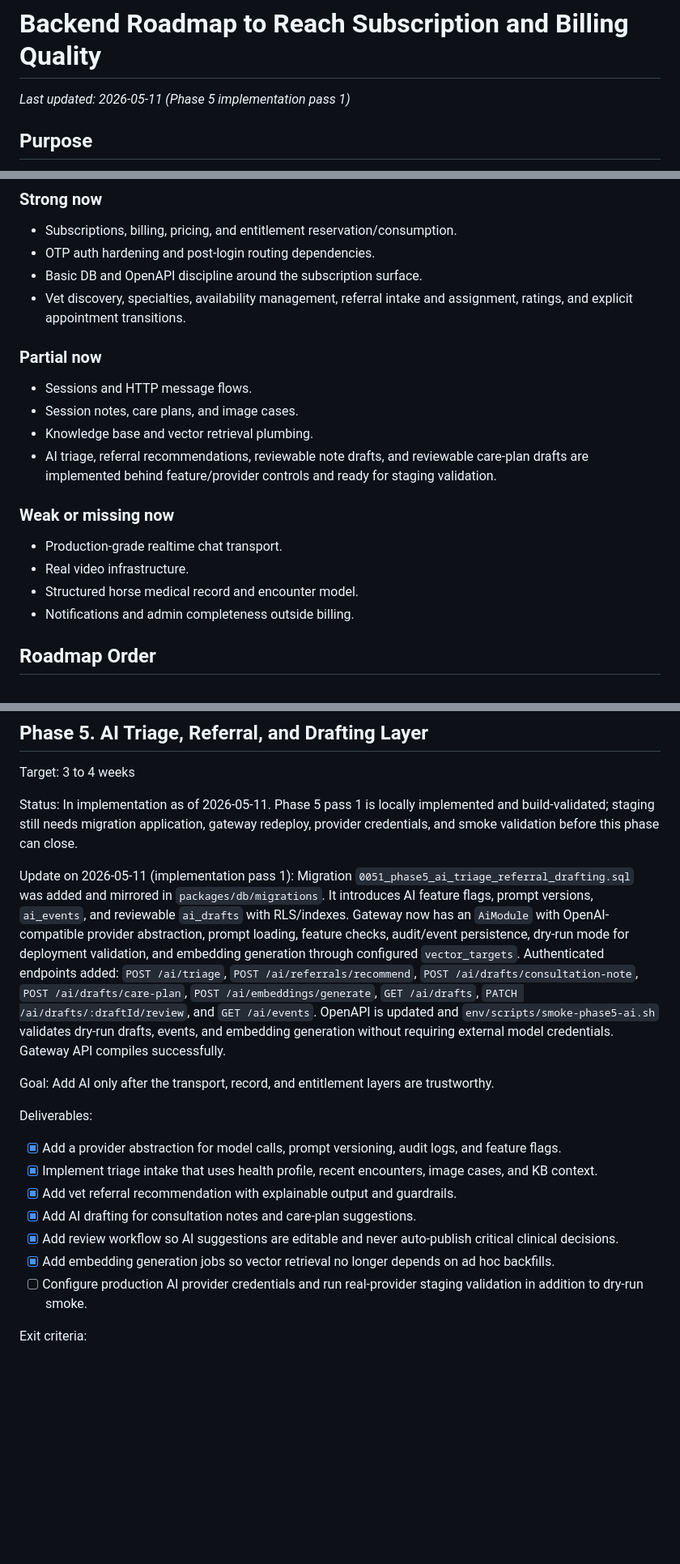
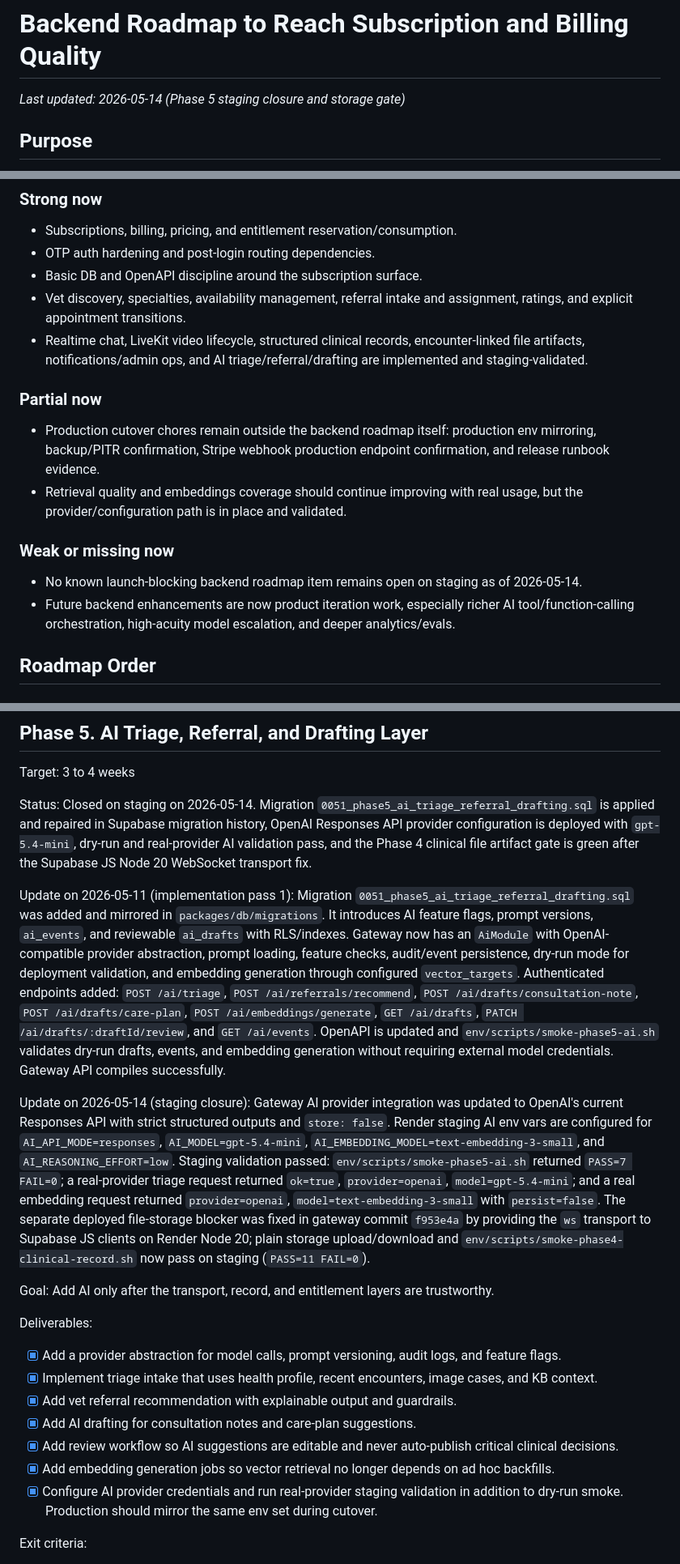
Before and after one commit to jllb89/callavet, a Markdown page: docs/BACKEND_ROADMAP.md, 3 parts joined by grey strips. Shown at 81% size. Rendered like a GitHub page; blank space fills up the shorter version.

Commit message:
Close backend roadmap staging gates

```diff
--- a/docs/BACKEND_ROADMAP.md
+++ b/docs/BACKEND_ROADMAP.md
@@ -1,6 +1,6 @@
 # Backend Roadmap to Reach Subscription and Billing Quality
 
-_Last updated: 2026-05-11 (Phase 5 implementation pass 1)_
+_Last updated: 2026-05-14 (Phase 5 staging closure and storage gate)_
 
 ## Purpose
 This document sequences the backend work required so the rest of the platform reaches the same production bar as subscriptions and billing before major effort returns to the Flutter app.
@@ -22,18 +22,15 @@ This document sequences the backend work required so the rest of the platform re
 - OTP auth hardening and post-login routing dependencies.
 - Basic DB and OpenAPI discipline around the subscription surface.
 - Vet discovery, specialties, availability management, referral intake and assignment, ratings, and explicit appointment transitions.
+- Realtime chat, LiveKit video lifecycle, structured clinical records, encounter-linked file artifacts, notifications/admin ops, and AI triage/referral/drafting are implemented and staging-validated.
 
 ### Partial now
-- Sessions and HTTP message flows.
-- Session notes, care plans, and image cases.
-- Knowledge base and vector retrieval plumbing.
-- AI triage, referral recommendations, reviewable note drafts, and reviewable care-plan drafts are implemented behind feature/provider controls and ready for staging validation.
+- Production cutover chores remain outside the backend roadmap itself: production env mirroring, backup/PITR confirmation, Stripe webhook production endpoint confirmation, and release runbook evidence.
+- Retrieval quality and embeddings coverage should continue improving with real usage, but the provider/configuration path is in place and validated.
 
 ### Weak or missing now
-- Production-grade realtime chat transport.
-- Real video infrastructure.
-- Structured horse medical record and encounter model.
-- Notifications and admin completeness outside billing.
+- No known launch-blocking backend roadmap item remains open on staging as of 2026-05-14.
+- Future backend enhancements are now product iteration work, especially richer AI tool/function-calling orchestration, high-acuity model escalation, and deeper analytics/evals.
 
 ## Roadmap Order
 
@@ -183,10 +180,13 @@ Exit criteria:
 Target: 3 to 4 weeks
 
 Status:
-In implementation as of 2026-05-11. Phase 5 pass 1 is locally implemented and build-validated; staging still needs migration application, gateway redeploy, provider credentials, and smoke validation before this phase can close.
+Closed on staging on 2026-05-14. Migration `0051_phase5_ai_triage_referral_drafting.sql` is applied and repaired in Supabase migration history, OpenAI Responses API provider configuration is deployed with `gpt-5.4-mini`, dry-run and real-provider AI validation pass, and the Phase 4 clinical file artifact gate is green after the Supabase JS Node 20 WebSocket transport fix.
 
 Update on 2026-05-11 (implementation pass 1):
 Migration `0051_phase5_ai_triage_referral_drafting.sql` was added and mirrored in `packages/db/migrations`. It introduces AI feature flags, prompt versions, `ai_events`, and reviewable `ai_drafts` with RLS/indexes. Gateway now has an `AiModule` with OpenAI-compatible provider abstraction, prompt loading, feature checks, audit/event persistence, dry-run mode for deployment validation, and embedding generation through configured `vector_targets`. Authenticated endpoints added: `POST /ai/triage`, `POST /ai/referrals/recommend`, `POST /ai/drafts/consultation-note`, `POST /ai/drafts/care-plan`, `POST /ai/embeddings/generate`, `GET /ai/drafts`, `PATCH /ai/drafts/:draftId/review`, and `GET /ai/events`. OpenAPI is updated and `env/scripts/smoke-phase5-ai.sh` validates dry-run drafts, events, and embedding generation without requiring external model credentials. Gateway API compiles successfully.
+
+Update on 2026-05-14 (staging closure):
+Gateway AI provider integration was updated to OpenAI's current Responses API with strict structured outputs and `store: false`. Render staging AI env vars are configured for `AI_API_MODE=responses`, `AI_MODEL=gpt-5.4-mini`, `AI_EMBEDDING_MODEL=text-embedding-3-small`, and `AI_REASONING_EFFORT=low`. Staging validation passed: `env/scripts/smoke-phase5-ai.sh` returned `PASS=7 FAIL=0`; a real-provider triage request returned `ok=true`, `provider=openai`, `model=gpt-5.4-mini`; and a real embedding request returned `provider=openai`, `model=text-embedding-3-small` with `persist=false`. The separate deployed file-storage blocker was fixed in gateway commit `f953e4a` by providing the `ws` transport to Supabase JS clients on Render Node 20; plain storage upload/download and `env/scripts/smoke-phase4-clinical-record.sh` now pass on staging (`PASS=11 FAIL=0`).
 
 Goal:
 Add AI only after the transport, record, and entitlement layers are trustworthy.
@@ -198,7 +198,7 @@ Deliverables:
 - [x] Add AI drafting for consultation notes and care-plan suggestions.
 - [x] Add review workflow so AI suggestions are editable and never auto-publish critical clinical decisions.
 - [x] Add embedding generation jobs so vector retrieval no longer depends on ad hoc backfills.
-- [ ] Configure production AI provider credentials and run real-provider staging validation in addition to dry-run smoke.
+- [x] Configure AI provider credentials and run real-provider staging validation in addition to dry-run smoke. Production should mirror the same env set during cutover.
 
 Exit criteria:
 - AI output is reviewable, attributable, and easy to disable.
```
Also changed, not shown: other parts of docs/BACKEND_ROADMAP.md (+3 -3 lines).
